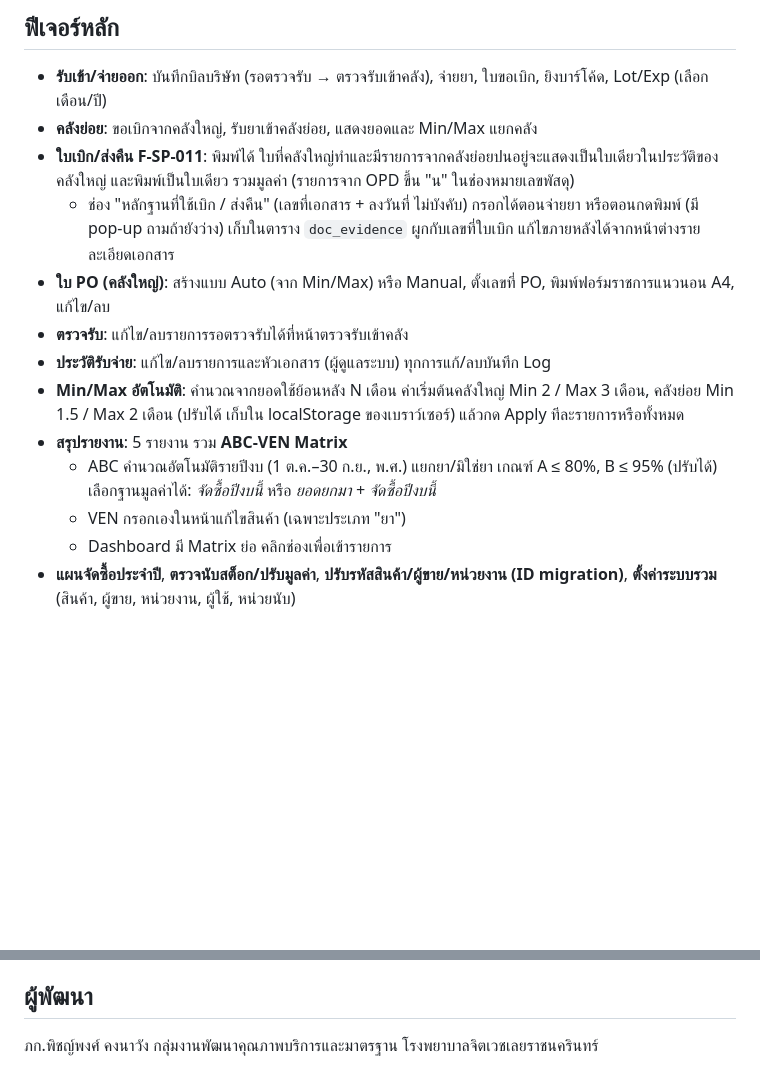
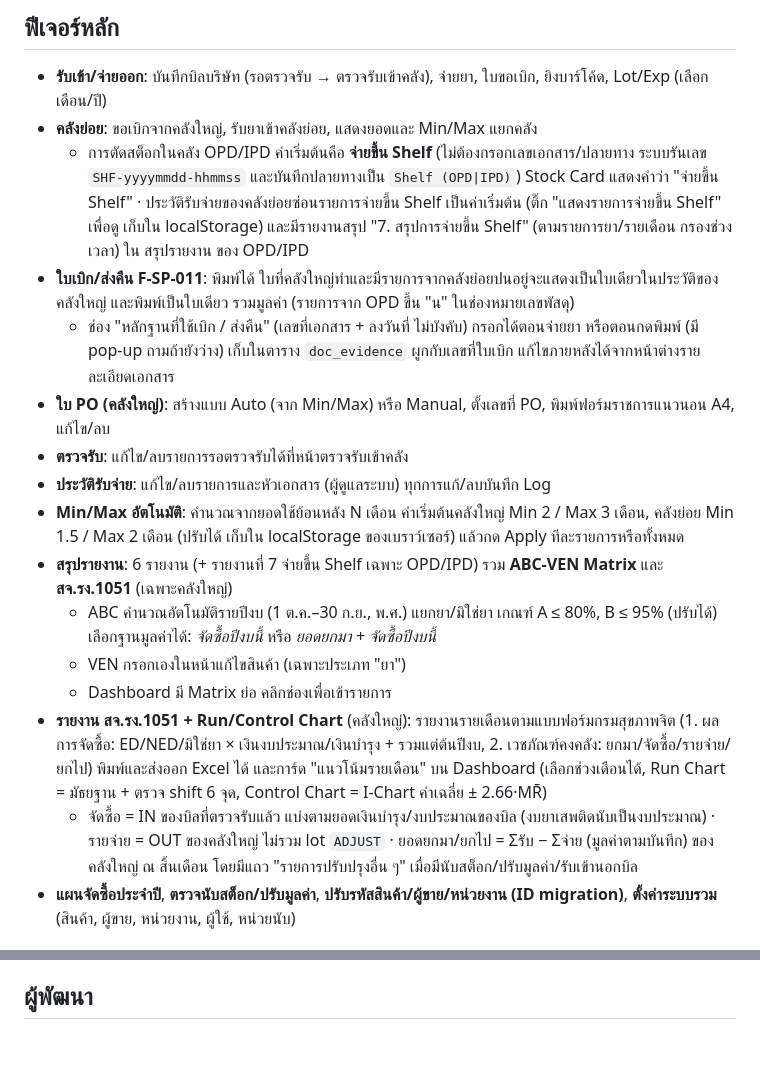
Before and after one commit to chessyokjvl/rx-inventory, a Markdown page: README.md, 2 parts joined by grey strips. Rendered like a GitHub page; blank space fills up the shorter version.

```diff
--- a/README.md
+++ b/README.md
@@ -28,16 +28,19 @@
 
 - **รับเข้า/จ่ายออก**: บันทึกบิลบริษัท (รอตรวจรับ → ตรวจรับเข้าคลัง), จ่ายยา, ใบขอเบิก, ยิงบาร์โค้ด, Lot/Exp (เลือกเดือน/ปี)
 - **คลังย่อย**: ขอเบิกจากคลังใหญ่, รับยาเข้าคลังย่อย, แสดงยอดและ Min/Max แยกคลัง
+  - การตัดสต็อกในคลัง OPD/IPD ค่าเริ่มต้นคือ **จ่ายขึ้น Shelf** (ไม่ต้องกรอกเลขเอกสาร/ปลายทาง ระบบรันเลข `SHF-yyyymmdd-hhmmss` และบันทึกปลายทางเป็น `Shelf (OPD|IPD)`) Stock Card แสดงคำว่า "จ่ายขึ้น Shelf" · ประวัติรับจ่ายของคลังย่อยซ่อนรายการจ่ายขึ้น Shelf เป็นค่าเริ่มต้น (ติ๊ก "แสดงรายการจ่ายขึ้น Shelf" เพื่อดู เก็บใน localStorage) และมีรายงานสรุป "7. สรุปการจ่ายขึ้น Shelf" (ตามรายการยา/รายเดือน กรองช่วงเวลา) ใน สรุปรายงาน ของ OPD/IPD
 - **ใบเบิก/ส่งคืน F-SP-011**: พิมพ์ได้ ใบที่คลังใหญ่ทำและมีรายการจากคลังย่อยปนอยู่จะแสดงเป็นใบเดียวในประวัติของคลังใหญ่ และพิมพ์เป็นใบเดียว รวมมูลค่า (รายการจาก OPD ขึ้น "น" ในช่องหมายเลขพัสดุ)
   - ช่อง "หลักฐานที่ใช้เบิก / ส่งคืน" (เลขที่เอกสาร + ลงวันที่ ไม่บังคับ) กรอกได้ตอนจ่ายยา หรือตอนกดพิมพ์ (มี pop-up ถามถ้ายังว่าง) เก็บในตาราง `doc_evidence` ผูกกับเลขที่ใบเบิก แก้ไขภายหลังได้จากหน้าต่างรายละเอียดเอกสาร
 - **ใบ PO (คลังใหญ่)**: สร้างแบบ Auto (จาก Min/Max) หรือ Manual, ตั้งเลขที่ PO, พิมพ์ฟอร์มราชการแนวนอน A4, แก้ไข/ลบ
 - **ตรวจรับ**: แก้ไข/ลบรายการรอตรวจรับได้ที่หน้าตรวจรับเข้าคลัง
 - **ประวัติรับจ่าย**: แก้ไข/ลบรายการและหัวเอกสาร (ผู้ดูแลระบบ) ทุกการแก้/ลบบันทึก Log
 - **Min/Max อัตโนมัติ**: คำนวณจากยอดใช้ย้อนหลัง N เดือน ค่าเริ่มต้นคลังใหญ่ Min 2 / Max 3 เดือน, คลังย่อย Min 1.5 / Max 2 เดือน (ปรับได้ เก็บใน localStorage ของเบราว์เซอร์) แล้วกด Apply ทีละรายการหรือทั้งหมด
-- **สรุปรายงาน**: 5 รายงาน รวม **ABC-VEN Matrix**
+- **สรุปรายงาน**: 6 รายงาน (+ รายงานที่ 7 จ่ายขึ้น Shelf เฉพาะ OPD/IPD) รวม **ABC-VEN Matrix** และ **สจ.รง.1051** (เฉพาะคลังใหญ่)
   - ABC คำนวณอัตโนมัติรายปีงบ (1 ต.ค.–30 ก.ย., พ.ศ.) แยกยา/มิใช่ยา เกณฑ์ A ≤ 80%, B ≤ 95% (ปรับได้) เลือกฐานมูลค่าได้: *จัดซื้อปีงบนี้* หรือ *ยอดยกมา + จัดซื้อปีงบนี้*
   - VEN กรอกเองในหน้าแก้ไขสินค้า (เฉพาะประเภท "ยา")
   - Dashboard มี Matrix ย่อ คลิกช่องเพื่อเข้ารายการ
+- **รายงาน สจ.รง.1051 + Run/Control Chart** (คลังใหญ่): รายงานรายเดือนตามแบบฟอร์มกรมสุขภาพจิต (1. ผลการจัดซื้อ: ED/NED/มิใช่ยา × เงินงบประมาณ/เงินบำรุง + รวมแต่ต้นปีงบ, 2. เวชภัณฑ์คงคลัง: ยกมา/จัดซื้อ/รายจ่าย/ยกไป) พิมพ์และส่งออก Excel ได้ และการ์ด "แนวโน้มรายเดือน" บน Dashboard (เลือกช่วงเดือนได้, Run Chart = มัธยฐาน + ตรวจ shift 6 จุด, Control Chart = I-Chart ค่าเฉลี่ย ± 2.66·MR̄)
+  - จัดซื้อ = IN ของบิลที่ตรวจรับแล้ว แบ่งตามยอดเงินบำรุง/งบประมาณของบิล (งบยาเสพติดนับเป็นงบประมาณ) · รายจ่าย = OUT ของคลังใหญ่ ไม่รวม lot `ADJUST` · ยอดยกมา/ยกไป = Σรับ − Σจ่าย (มูลค่าตามบันทึก) ของคลังใหญ่ ณ สิ้นเดือน โดยมีแถว "รายการปรับปรุงอื่น ๆ" เมื่อมีนับสต็อก/ปรับมูลค่า/รับเข้านอกบิล
 - **แผนจัดซื้อประจำปี**, **ตรวจนับสต็อก/ปรับมูลค่า**, **ปรับรหัสสินค้า/ผู้ขาย/หน่วยงาน (ID migration)**, **ตั้งค่าระบบรวม** (สินค้า, ผู้ขาย, หน่วยงาน, ผู้ใช้, หน่วยนับ)
 
 ## บทบาทผู้ใช้
@@ -83,5 +86,5 @@ POST JSON `{ "action": "...", "data": { ... } }` — ส่ง `username` สำ
 - ชุดทดสอบที่ใช้พัฒนาเป็นการทดสอบหน้าเว็บกับ API จำลอง ยังไม่ได้ทดสอบอัตโนมัติกับ MySQL จริง — ควรสำรองข้อมูลก่อนอัปเดตทุกครั้ง
 
 ## ผู้พัฒนา
-ภก.พิชญ์พงศ์ คงนาวัง
+
 กลุ่มงานพัฒนาคุณภาพบริการและมาตรฐาน โรงพยาบาลจิตเวชเลยราชนครินทร์
```
